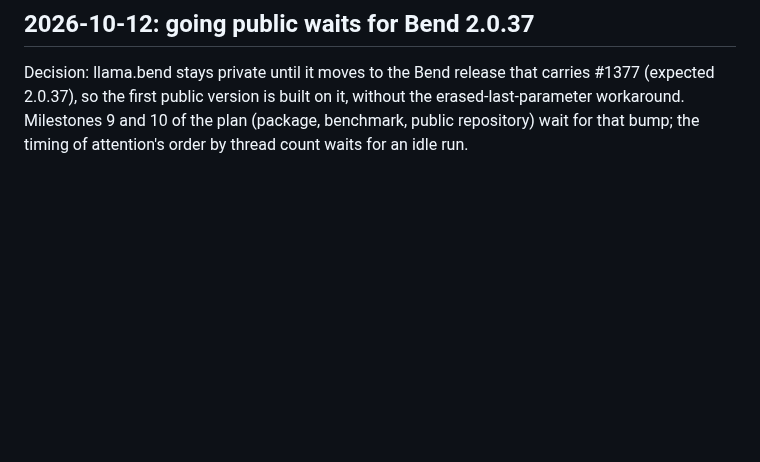
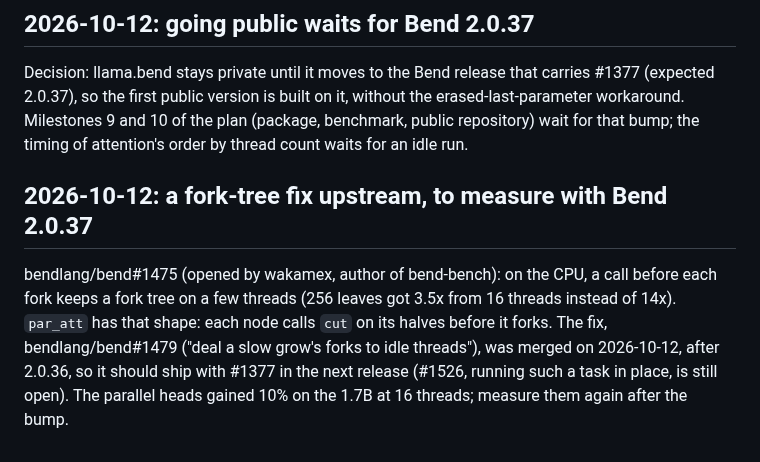
Before and after one commit to kvnloo/llama.bend, a Markdown page: NOTES.md, the part around the change. GitHub-like rendering; blank space fills up the shorter version.

Commit message:
NOTES: bendlang/bend#1479 (fork trees on idle threads) to measure with Bend 2.0.37

```diff
--- a/NOTES.md
+++ b/NOTES.md
@@ -582,3 +582,11 @@ Decision: llama.bend stays private until it moves to the Bend release that carri
 first public version is built on it, without the erased-last-parameter workaround. Milestones 9 and 10 of the plan
 (package, benchmark, public repository) wait for that bump; the timing of attention's order by thread count waits for an
 idle run.
+
+## 2026-10-12: a fork-tree fix upstream, to measure with Bend 2.0.37
+
+bendlang/bend#1475 (opened by wakamex, author of bend-bench): on the CPU, a call before each fork keeps a fork tree on a
+few threads (256 leaves got 3.5x from 16 threads instead of 14x). `par_att` has that shape: each node calls `cut` on its
+halves before it forks. The fix, bendlang/bend#1479 ("deal a slow grow's forks to idle threads"), was merged on
+2026-10-12, after 2.0.36, so it should ship with #1377 in the next release (#1526, running such a task in place, is
+still open). The parallel heads gained 10% on the 1.7B at 16 threads; measure them again after the bump.
```
